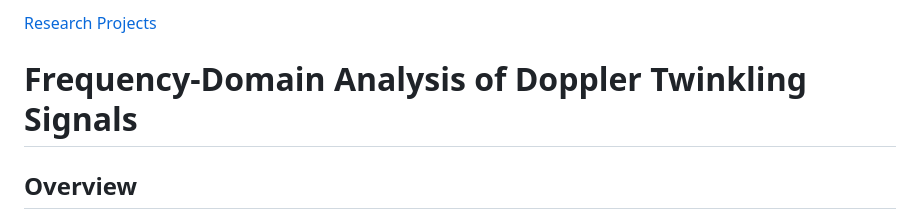
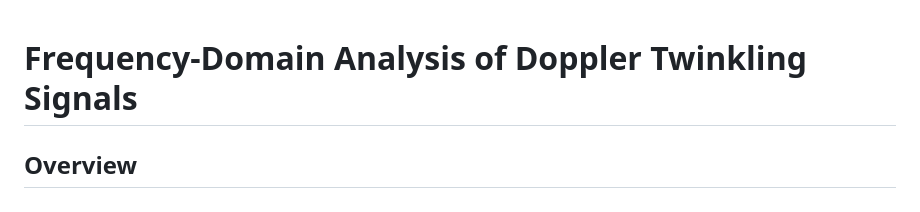
Before and after one commit to masud407/abdullahalmasud.github.io, a Markdown page: projects/index.md, the part around the change. Drawn GitHub-style.

Commit message:
Fix formatting in index.md

```diff
--- a/projects/index.md
+++ b/projects/index.md
@@ -1,4 +1,4 @@
-[Research Projects](projects/)
+
 
 # Frequency-Domain Analysis of Doppler Twinkling Signals
 
```
